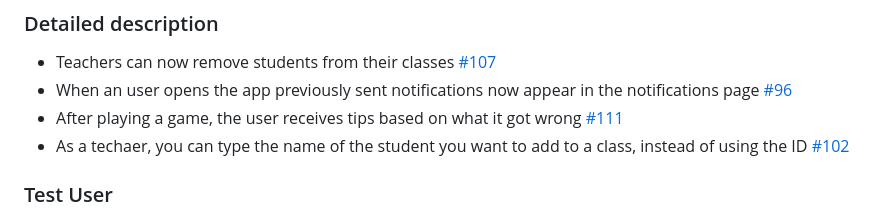
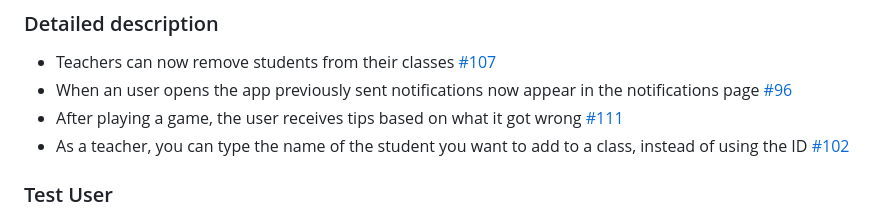
Before and after one commit to TM-1-3/LearnVironment, a Markdown page: CHANGELOG.md, the part around the change. GitHub-like rendering.

```diff
--- a/CHANGELOG.md
+++ b/CHANGELOG.md
@@ -79,7 +79,7 @@
 - Teachers can now remove students from their classes [#107](https://github.com/LEIC-ES-2024-25/2LEIC13T3/pull/107)
 - When an user opens the app previously sent notifications now appear in the notifications page [#96](https://github.com/LEIC-ES-2024-25/2LEIC13T3/issues/96)
 - After playing a game, the user receives tips based on what it got wrong [#111](https://github.com/LEIC-ES-2024-25/2LEIC13T3/pull/111)
-- As a techaer, you can type the name of the student you want to add to a class, instead of using the ID [#102](https://github.com/LEIC-ES-2024-25/2LEIC13T3/pull/112)
+- As a teacher, you can type the name of the student you want to add to a class, instead of using the ID [#102](https://github.com/LEIC-ES-2024-25/2LEIC13T3/pull/112)
 
 ### Test User
 - email: up202307719@up.pt
```
